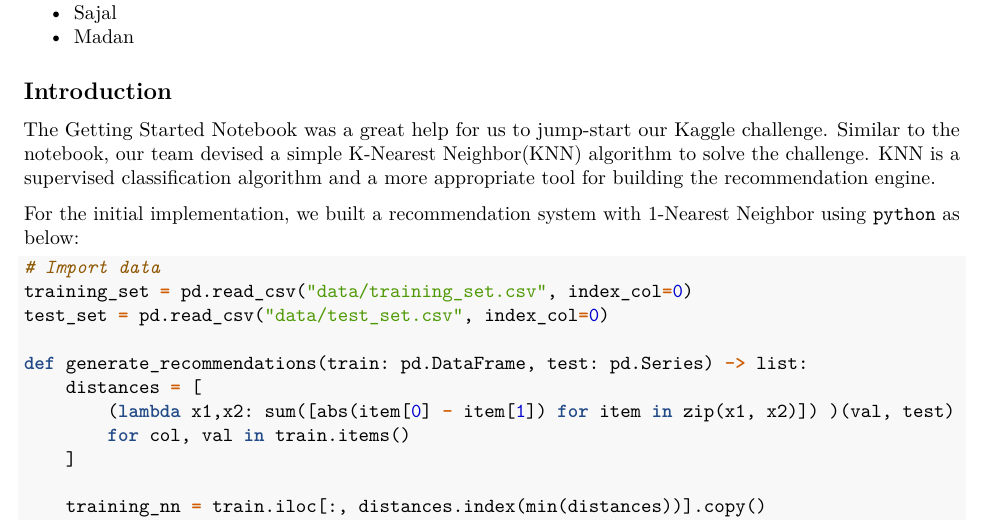
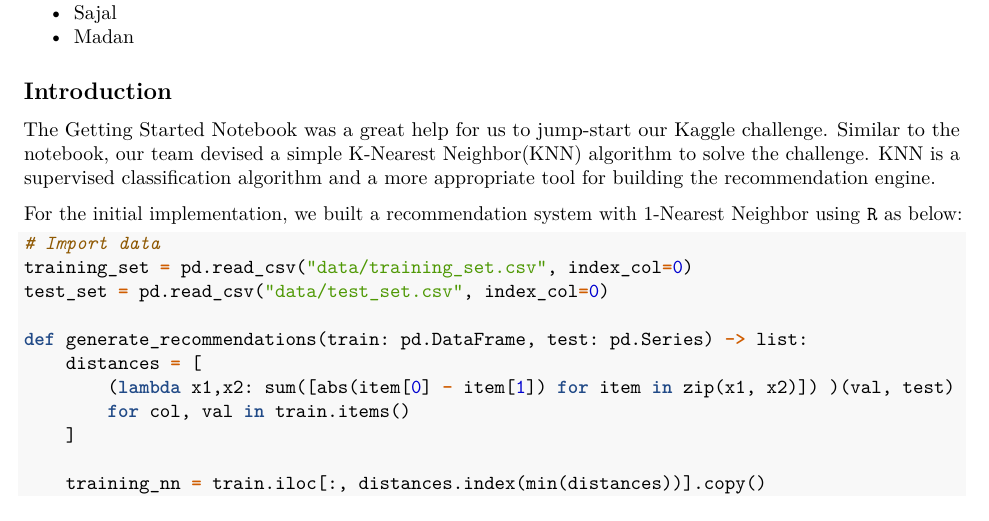
Before and after one commit to madankc71/eBird-Species-Recommendation, an R Markdown document (knn-recommendation-r.rmd): part of page 1 of 4, cut so that both start at the same text. Rendered offline with R 4.5, knitr and Pandoc, then LaTeX, with nearby package versions; some code elsewhere in the file could not run offline.

Commit message:
Update knn-recommendation-r.rmd

````diff
--- a/knn-recommendation-r.rmd
+++ b/knn-recommendation-r.rmd
@@ -15,7 +15,7 @@ date: "2023-02-03"
 
 The Getting Started Notebook was a great help for us to jump-start our Kaggle challenge. Similar to the notebook, our team devised a simple K-Nearest Neighbor(KNN) algorithm to solve the challenge. KNN is a supervised classification algorithm and a more appropriate tool for building the recommendation engine.
 
-For the initial implementation, we built a recommendation system with 1-Nearest Neighbor using `python` as below:
+For the initial implementation, we built a recommendation system with 1-Nearest Neighbor using `R` as below:
 
 ``` python
 # Import data
````
